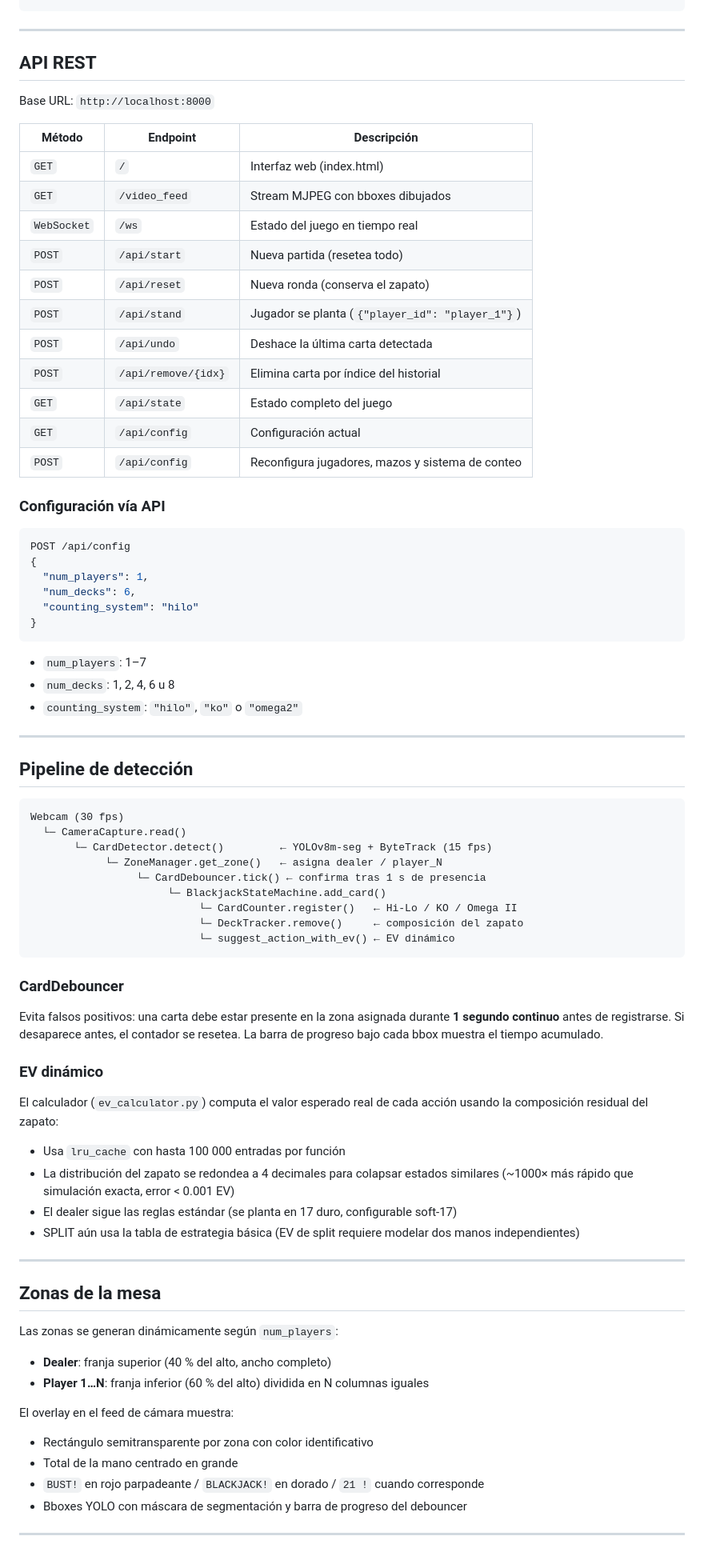
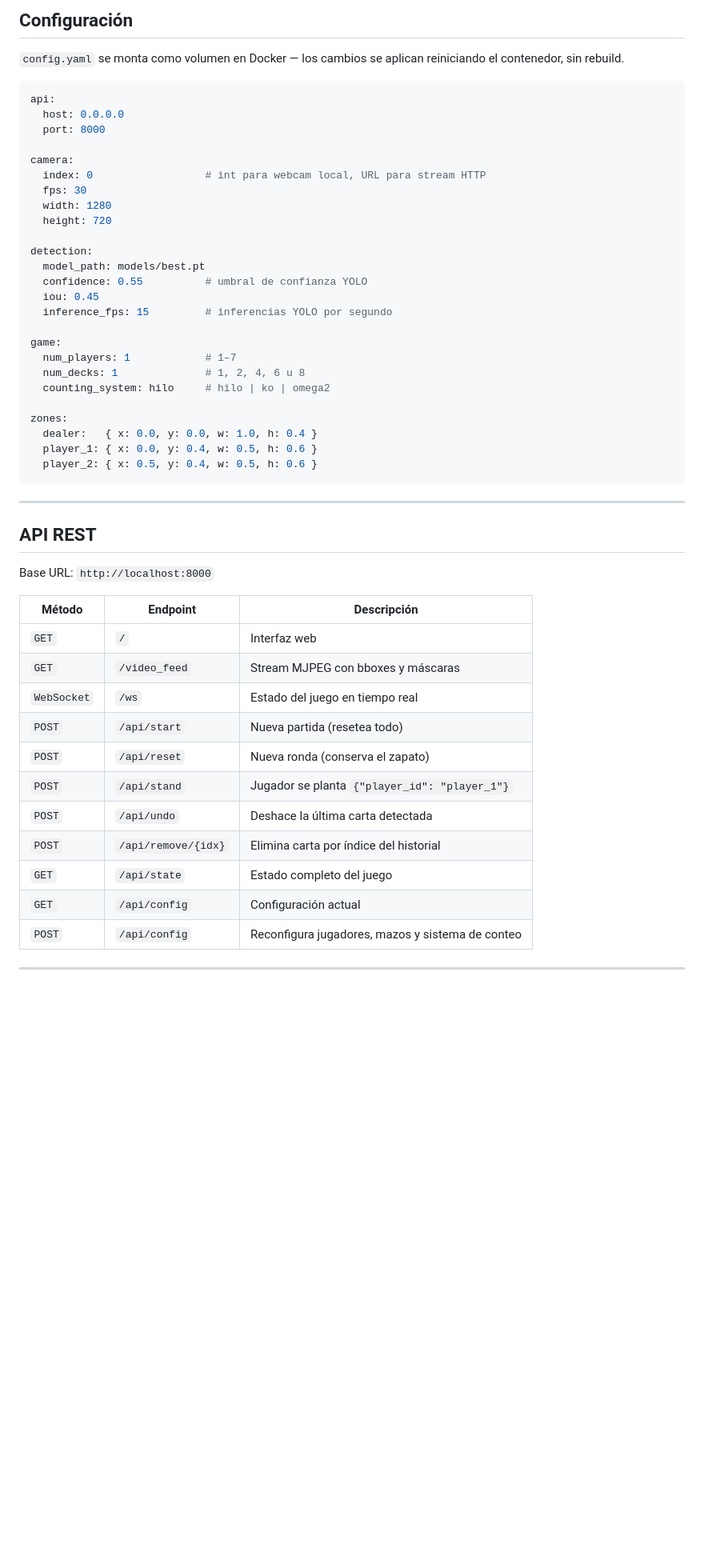
Before and after one commit to davidmoreda/blackjack-VAI, a Markdown page: README.md, the part around one of its changes. Shown at 80% size. GitHub-like rendering; blank space fills up the shorter version.

````diff
--- a/README.md
+++ b/README.md
@@ -177,3 +261,33 @@ docker compose exec blackjack-vai python -c \
+## Configuración
+
+`config.yaml` se monta como volumen en Docker — los cambios se aplican reiniciando el contenedor, sin rebuild.
+
+```yaml
+api:
+  host: 0.0.0.0
+  port: 8000
+
+camera:
+  index: 0                  # int para webcam local, URL para stream HTTP
+  fps: 30
+  width: 1280
+  height: 720
+
+detection:
+  model_path: models/best.pt
+  confidence: 0.55          # umbral de confianza YOLO
+  iou: 0.45
+  inference_fps: 15         # inferencias YOLO por segundo
+
+game:
+  num_players: 1            # 1–7
+  num_decks: 1              # 1, 2, 4, 6 u 8
+  counting_system: hilo     # hilo | ko | omega2
+
+zones:
+  dealer:   { x: 0.0, y: 0.0, w: 1.0, h: 0.4 }
+  player_1: { x: 0.0, y: 0.4, w: 0.5, h: 0.6 }
+  player_2: { x: 0.5, y: 0.4, w: 0.5, h: 0.6 }
 ```
 
 ---
@@ -184,76 +298,17 @@ Base URL: `http://localhost:8000`
 
 | Método | Endpoint | Descripción |
 |--------|----------|-------------|
-| `GET` | `/` | Interfaz web (index.html) |
-| `GET` | `/video_feed` | Stream MJPEG con bboxes dibujados |
+| `GET` | `/` | Interfaz web |
+| `GET` | `/video_feed` | Stream MJPEG con bboxes y máscaras |
 | `WebSocket` | `/ws` | Estado del juego en tiempo real |
 | `POST` | `/api/start` | Nueva partida (resetea todo) |
 | `POST` | `/api/reset` | Nueva ronda (conserva el zapato) |
-| `POST` | `/api/stand` | Jugador se planta (`{"player_id": "player_1"}`) |
+| `POST` | `/api/stand` | Jugador se planta `{"player_id": "player_1"}` |
 | `POST` | `/api/undo` | Deshace la última carta detectada |
 | `POST` | `/api/remove/{idx}` | Elimina carta por índice del historial |
 | `GET` | `/api/state` | Estado completo del juego |
 | `GET` | `/api/config` | Configuración actual |
 | `POST` | `/api/config` | Reconfigura jugadores, mazos y sistema de conteo |
 
-### Configuración vía API
-
-```json
-POST /api/config
-{
-  "num_players": 1,
-  "num_decks": 6,
-  "counting_system": "hilo"
-}
-```
-
-- `num_players`: 1–7
-- `num_decks`: 1, 2, 4, 6 u 8
-- `counting_system`: `"hilo"`, `"ko"` o `"omega2"`
-
 ---
 
-## Pipeline de detección
-
-```
-Webcam (30 fps)
-  └─ CameraCapture.read()
-       └─ CardDetector.detect()         ← YOLOv8m-seg + ByteTrack (15 fps)
-            └─ ZoneManager.get_zone()   ← asigna dealer / player_N
-                 └─ CardDebouncer.tick() ← confirma tras 1 s de presencia
-                      └─ BlackjackStateMachine.add_card()
-                           └─ CardCounter.register()   ← Hi-Lo / KO / Omega II
-                           └─ DeckTracker.remove()     ← composición del zapato
-                           └─ suggest_action_with_ev() ← EV dinámico
-```
-
-### CardDebouncer
-
-Evita falsos positivos: una carta debe estar presente en la zona asignada durante **1 segundo continuo** antes de registrarse. Si desaparece antes, el contador se resetea. La barra de progreso bajo cada bbox muestra el tiempo acumulado.
-
-### EV dinámico
-
-El calculador (`ev_calculator.py`) computa el valor esperado real de cada acción usando la composición residual del zapato:
-
-- Usa `lru_cache` con hasta 100 000 entradas por función
-- La distribución del zapato se redondea a 4 decimales para colapsar estados similares (~1000× más rápido que simulación exacta, error < 0.001 EV)
-- El dealer sigue las reglas estándar (se planta en 17 duro, configurable soft-17)
-- SPLIT aún usa la tabla de estrategia básica (EV de split requiere modelar dos manos independientes)
-
----
-
-## Zonas de la mesa
-
-Las zonas se generan dinámicamente según `num_players`:
-
-- **Dealer**: franja superior (40 % del alto, ancho completo)
-- **Player 1…N**: franja inferior (60 % del alto) dividida en N columnas iguales
-
-El overlay en el feed de cámara muestra:
-- Rectángulo semitransparente por zona con color identificativo
-- Total de la mano centrado en grande
-- `BUST!` en rojo parpadeante / `BLACKJACK!` en dorado / `21 !` cuando corresponde
-- Bboxes YOLO con máscara de segmentación y barra de progreso del debouncer
-
----
-
````
Also changed, not shown: other parts of README.md (+189 -245 lines).
